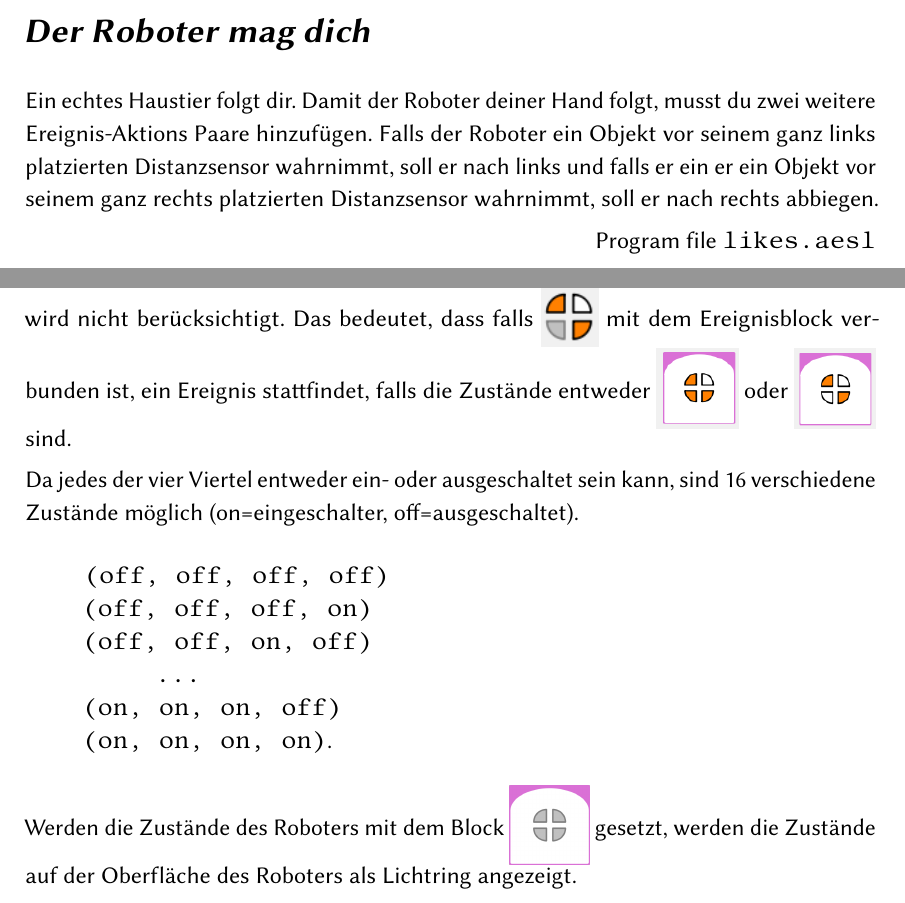
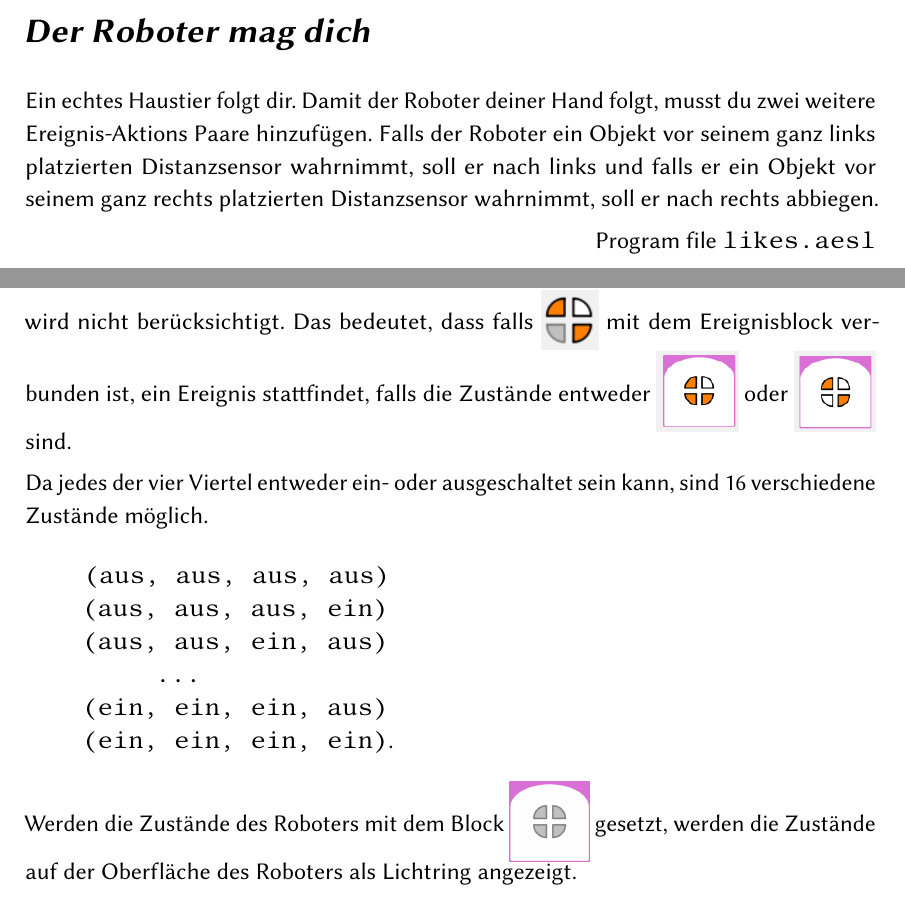
Before and after one commit to Mobsya/thymio-vpl-tutorial, a LaTeX document (docs/de/vpl.tex, which reads docs/de/vpl-pet.tex, docs/de/vpl-states.tex): two parts of pages 22 and 40 of 45, joined at a grey line, cut so that both start at the same text. Compiled offline with pdfLaTeX.

Commit message:
Minor corrections to German version.

```diff
--- a/docs/de/vpl-pet.tex
+++ b/docs/de/vpl-pet.tex
@@ -110,7 +110,7 @@ Damit der Roboter deiner Hand folgt,
 musst du zwei weitere Ereignis-Aktions Paare hinzufügen.
 Falls der Roboter ein Objekt vor seinem
 ganz links platzierten Distanzsensor wahrnimmt,
-soll er nach links und falls er ein er ein Objekt
+soll er nach links und falls er ein Objekt
 vor seinem ganz rechts platzierten Distanzsensor wahrnimmt, soll er nach rechts abbiegen.
 
 {\raggedleft \hfill Program file \bu{likes.aesl}}
--- a/docs/de/vpl-states.tex
+++ b/docs/de/vpl-states.tex
@@ -90,13 +90,13 @@ Die Zustände werden durch die Viertel eines Kreises angezeigt. Jeder Zustand ka
 
 Bei \blksm{states} sind das linke obere und das rechte untere Viertel im Zustand eingeschaltet. Das Viertel rechts oben ist auf dem Zustand ausgeschaltet und das Viertel links unten wird nicht berücksichtigt. Das bedeutet, dass falls \blksm{states} mit dem Ereignisblock verbunden ist, ein Ereignis stattfindet, falls die Zustände entweder \blk{states1} oder \blk{states2} sind.
 
-Da jedes der vier Viertel entweder ein- oder ausgeschaltet sein kann, sind 16 verschiedene Zustände möglich (on=eingeschalter, off=ausgeschaltet).
+Da jedes der vier Viertel entweder ein- oder ausgeschaltet sein kann, sind 16 verschiedene Zustände möglich.
 
 \begin{quote}
-\bu{(off, off, off, off)\\(off, off, off, on)\\(off, off, on, off)\\
+\bu{(aus, aus, aus, aus)\\(aus, aus, aus, ein)\\(aus, aus, ein, aus)\\
 \mbox{}\hspace{3em}\ldots\\
-(on, on, on, off)\\
-(on, on, on, on)}.
+(ein, ein, ein, aus)\\
+(ein, ein, ein, ein)}.
 \end{quote}
 
 Werden die Zustände des Roboters mit dem Block \blk{action-states} gesetzt, werden die Zustände auf der Oberfläche des Roboters als Lichtring angezeigt.
```
Also changed, not shown: docs/de/vpl-front.tex (+0 -3 lines), docs/de/vpl.tex (+2 -0 lines), docs/de/vpl-pet.tex (3 more changed lines), docs/de/vpl-states.tex (6 more changed lines).
